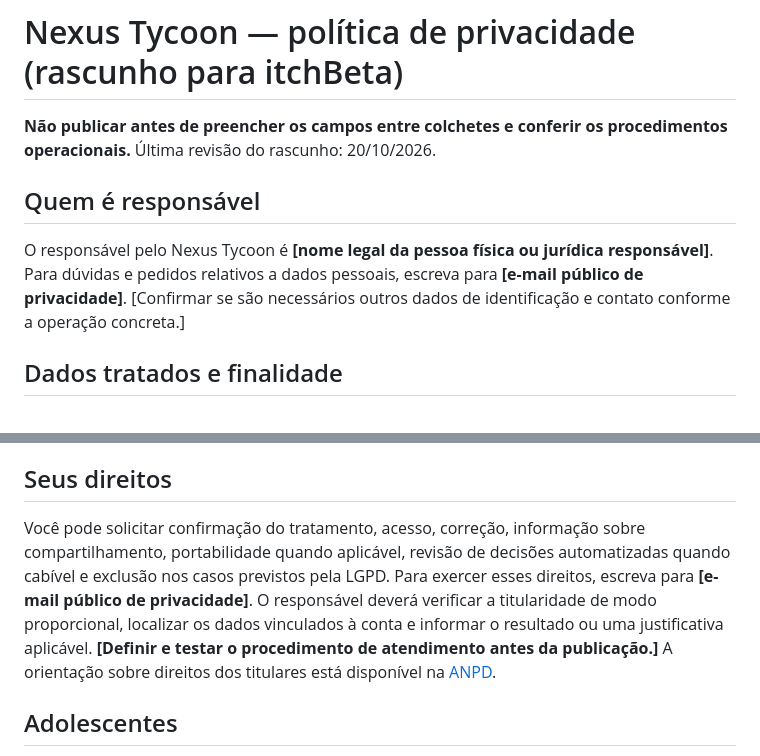
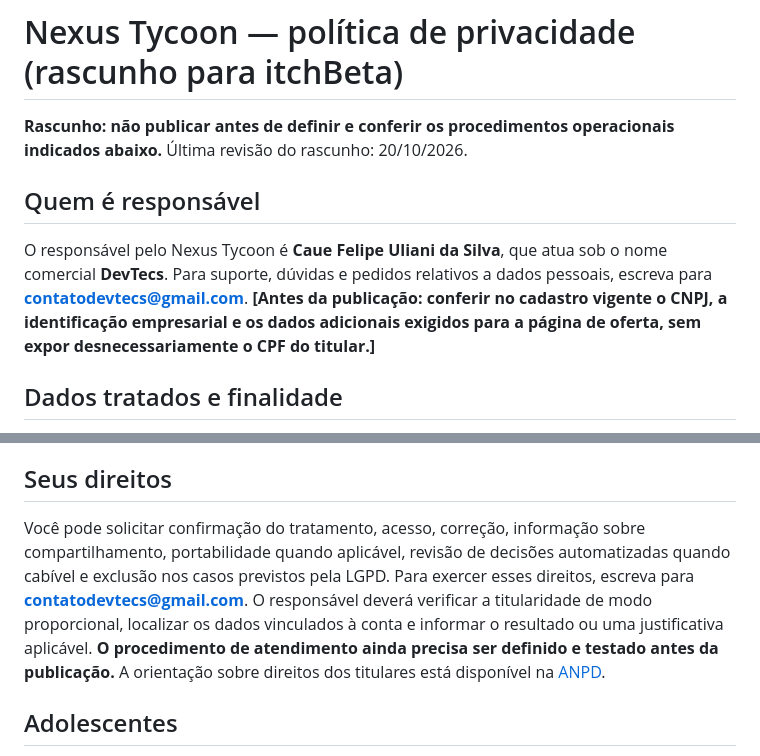
Before and after one commit to caueuliani/nexus-tycoon, a Markdown page: docs/privacy-policy-itch-beta-draft.md, 2 parts joined by grey strips. Rendered like a GitHub page.

Commit message:
docs: identify privacy contact without personal identifier

```diff
--- a/docs/privacy-policy-itch-beta-draft.md
+++ b/docs/privacy-policy-itch-beta-draft.md
@@ -1,10 +1,10 @@
 # Nexus Tycoon — política de privacidade (rascunho para itchBeta)
 
-**Não publicar antes de preencher os campos entre colchetes e conferir os procedimentos operacionais.** Última revisão do rascunho: 20/10/2026.
+**Rascunho: não publicar antes de definir e conferir os procedimentos operacionais indicados abaixo.** Última revisão do rascunho: 20/10/2026.
 
 ## Quem é responsável
 
-O responsável pelo Nexus Tycoon é **[nome legal da pessoa física ou jurídica responsável]**. Para dúvidas e pedidos relativos a dados pessoais, escreva para **[e-mail público de privacidade]**. [Confirmar se são necessários outros dados de identificação e contato conforme a operação concreta.]
+O responsável pelo Nexus Tycoon é **Caue Felipe Uliani da Silva**, que atua sob o nome comercial **DevTecs**. Para suporte, dúvidas e pedidos relativos a dados pessoais, escreva para **[contatodevtecs@gmail.com](mailto:contatodevtecs@gmail.com)**. **[Antes da publicação: conferir no cadastro vigente o CNPJ, a identificação empresarial e os dados adicionais exigidos para a página de oferta, sem expor desnecessariamente o CPF do titular.]**
 
 ## Dados tratados e finalidade
 
@@ -30,7 +30,7 @@ Sair da conta encerra a sessão no aplicativo; **não apaga** os dados locais, o
 
 ## Seus direitos
 
-Você pode solicitar confirmação do tratamento, acesso, correção, informação sobre compartilhamento, portabilidade quando aplicável, revisão de decisões automatizadas quando cabível e exclusão nos casos previstos pela LGPD. Para exercer esses direitos, escreva para **[e-mail público de privacidade]**. O responsável deverá verificar a titularidade de modo proporcional, localizar os dados vinculados à conta e informar o resultado ou uma justificativa aplicável. **[Definir e testar o procedimento de atendimento antes da publicação.]** A orientação sobre direitos dos titulares está disponível na [ANPD](https://www.gov.br/anpd/pt-br/assuntos/titular-de-dados-1/direito-dos-titulares).
+Você pode solicitar confirmação do tratamento, acesso, correção, informação sobre compartilhamento, portabilidade quando aplicável, revisão de decisões automatizadas quando cabível e exclusão nos casos previstos pela LGPD. Para exercer esses direitos, escreva para **[contatodevtecs@gmail.com](mailto:contatodevtecs@gmail.com)**. O responsável deverá verificar a titularidade de modo proporcional, localizar os dados vinculados à conta e informar o resultado ou uma justificativa aplicável. **O procedimento de atendimento ainda precisa ser definido e testado antes da publicação.** A orientação sobre direitos dos titulares está disponível na [ANPD](https://www.gov.br/anpd/pt-br/assuntos/titular-de-dados-1/direito-dos-titulares).
 
 ## Adolescentes
 
```
Also changed, not shown: docs/itch-beta-stage3-audit.md (+10 -5 lines).
